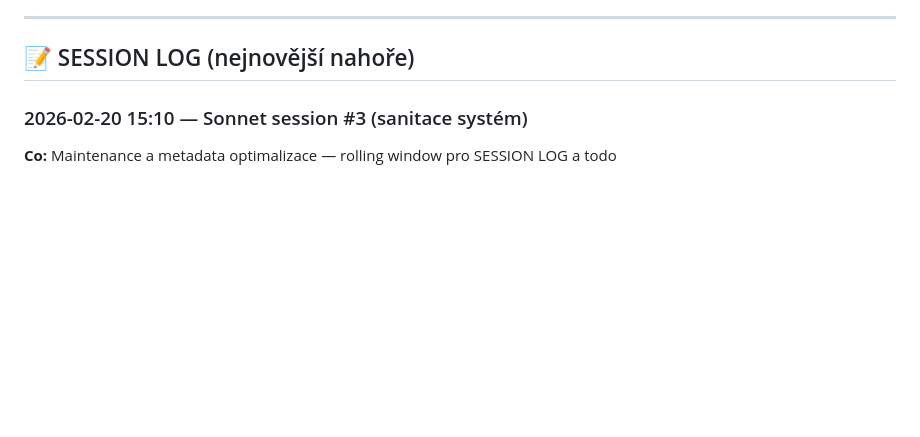
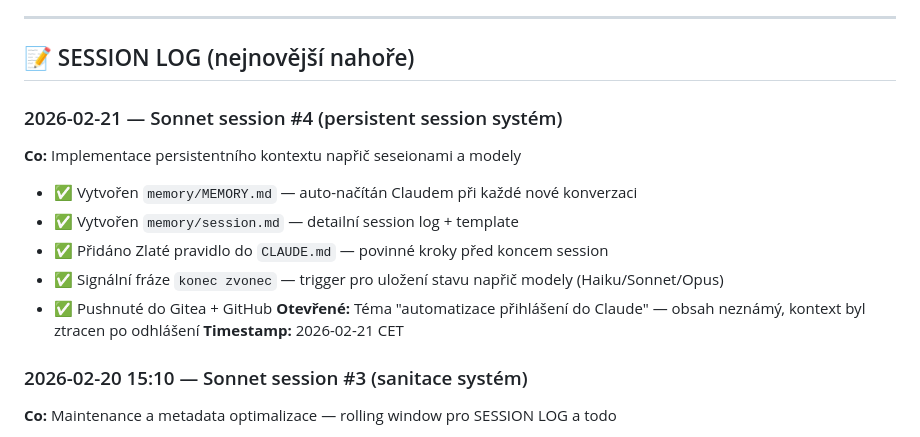
Before and after one commit to GeoTau69/projects, a Markdown page: MODEL.md, the part around the change. Drawn GitHub-style; blank space fills up the shorter version.

Commit message:
Session log: Sonnet #4 — persistent session systém
- MEMORY.md + session.md vytvořeny (memory adresář)
- Golden Rule + 'konec zvonec' signal do CLAUDE.md
- Persistence napřič Haiku/Sonnet/Opus

Co-Authored-By: Claude Sonnet 4.6 <noreply@anthropic.com>

```diff
--- a/MODEL.md
+++ b/MODEL.md
@@ -7,6 +7,16 @@
 ---
 
 ## 📝 SESSION LOG (nejnovější nahoře)
+
+### 2026-02-21 — Sonnet session #4 (persistent session systém)
+**Co:** Implementace persistentního kontextu napřič seseionami a modely
+- ✅ Vytvořen `memory/MEMORY.md` — auto-načítán Claudem při každé nové konverzaci
+- ✅ Vytvořen `memory/session.md` — detailní session log + template
+- ✅ Přidáno Zlaté pravidlo do `CLAUDE.md` — povinné kroky před koncem session
+- ✅ Signální fráze `konec zvonec` — trigger pro uložení stavu napřič modely (Haiku/Sonnet/Opus)
+- ✅ Pushnuté do Gitea + GitHub
+**Otevřené:** Téma "automatizace přihlášení do Claude" — obsah neznámý, kontext byl ztracen po odhlášení
+**Timestamp:** 2026-02-21 CET
 
 ### 2026-02-20 15:10 — Sonnet session #3 (sanitace systém)
 **Co:** Maintenance a metadata optimalizace — rolling window pro SESSION LOG a todo
```
